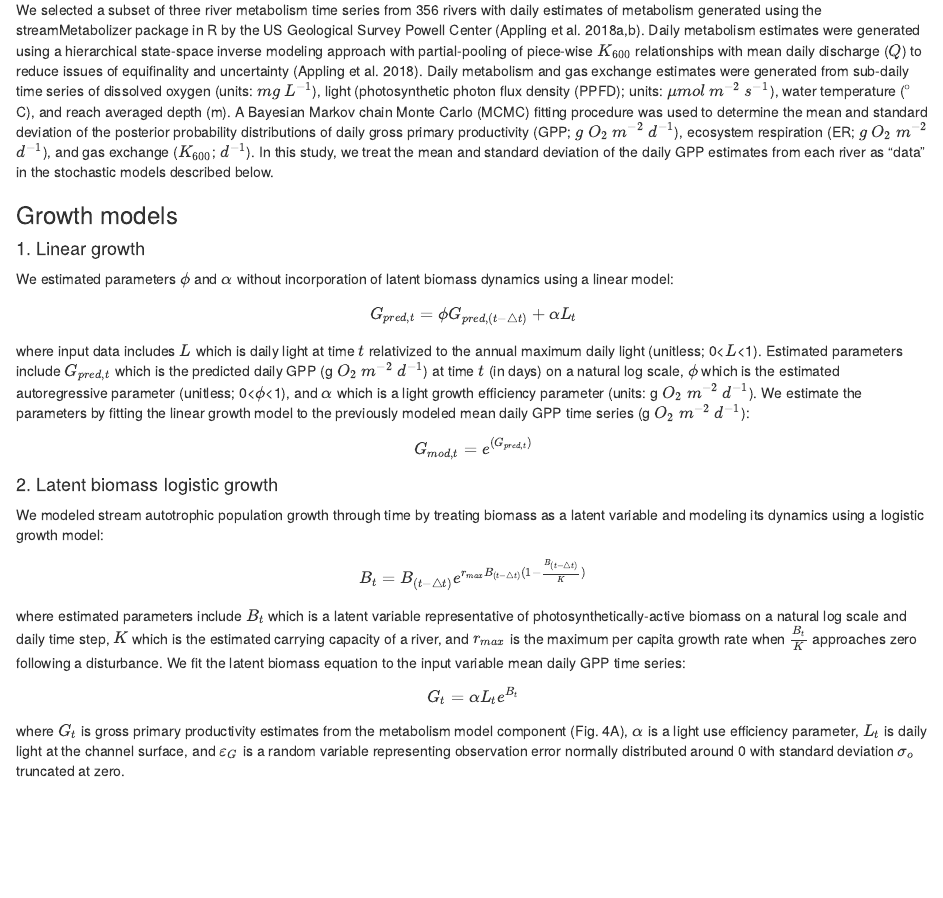
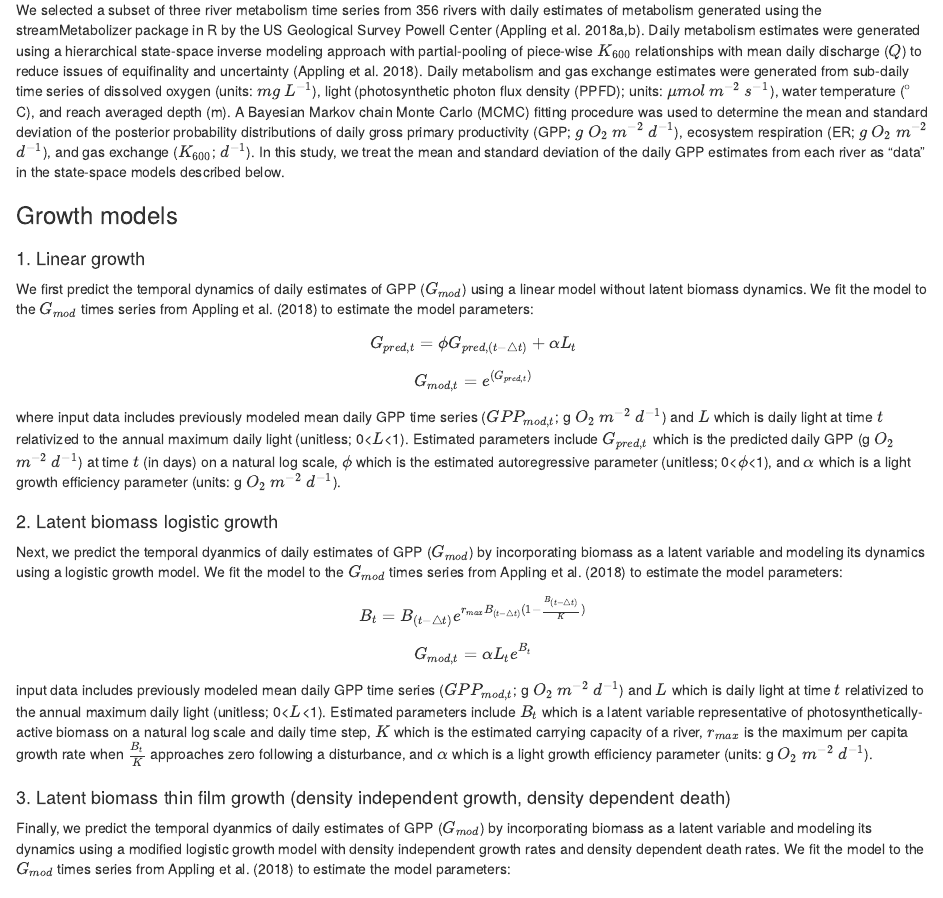
Before and after one commit to jrblaszczak/RiverBiomass, an R Markdown document (code/Growth_Model_Equations.Rmd): the page in a window 1100 px wide, from 150 px down. The pictures show the output file code/Growth_Model_Equations.html that the author committed with the source, opened offline.

Commit message:
Update to markdown equations

```diff
--- a/code/Growth_Model_Equations.Rmd
+++ b/code/Growth_Model_Equations.Rmd
@@ -4,52 +4,47 @@ author: "J.R. Blaszczak, C.B. Yackulic, R.O. Hall, Jr."
 output: html_document
 ---
 
+
 Each model used to estimate productivity dynamics in rivers through time consists of three components: (1) a growth model component, (2) a disturbance model component, and (3) the stochastic version of the full model which accounts for process and observation error.
 
-We selected a subset of three river metabolism time series from 356 rivers with daily estimates of metabolism generated using the streamMetabolizer package in R by the US Geological Survey Powell Center (Appling et al. 2018a,b). Daily metabolism estimates were generated using a hierarchical state-space inverse modeling approach with partial-pooling of piece-wise $K_{600}$ relationships with mean daily discharge ($Q$) to reduce issues of equifinality and uncertainty (Appling et al. 2018). Daily metabolism and gas exchange estimates were generated from sub-daily time series of dissolved oxygen (units: $mg$ $L^{-1}$), light (photosynthetic photon flux density (PPFD); units: $\mu mol$ $m^{-2}$ $s^{-1}$), water temperature ($^\circ$ C), and reach averaged depth (m). A Bayesian Markov chain Monte Carlo (MCMC) fitting procedure was used to determine the mean and standard deviation of the posterior probability distributions of daily gross primary productivity (GPP; $g$ $O_{2}$ $m^{-2}$ $d^{-1}$),  ecosystem respiration (ER; $g$ $O_{2}$ $m^{-2}$ $d^{-1}$), and gas exchange ($K_{600}$; $d^{-1}$). In this study, we treat the mean and standard deviation of the daily GPP estimates from each river as "data" in the stochastic models described below.
-
+We selected a subset of three river metabolism time series from 356 rivers with daily estimates of metabolism generated using the streamMetabolizer package in R by the US Geological Survey Powell Center (Appling et al. 2018a,b). Daily metabolism estimates were generated using a hierarchical state-space inverse modeling approach with partial-pooling of piece-wise $K_{600}$ relationships with mean daily discharge ($Q$) to reduce issues of equifinality and uncertainty (Appling et al. 2018). Daily metabolism and gas exchange estimates were generated from sub-daily time series of dissolved oxygen (units: $mg$ $L^{-1}$), light (photosynthetic photon flux density (PPFD); units: $\mu mol$ $m^{-2}$ $s^{-1}$), water temperature ($^\circ$ C), and reach averaged depth (m). A Bayesian Markov chain Monte Carlo (MCMC) fitting procedure was used to determine the mean and standard deviation of the posterior probability distributions of daily gross primary productivity (GPP; $g$ $O_{2}$ $m^{-2}$ $d^{-1}$),  ecosystem respiration (ER; $g$ $O_{2}$ $m^{-2}$ $d^{-1}$), and gas exchange ($K_{600}$; $d^{-1}$). In this study, we treat the mean and standard deviation of the daily GPP estimates from each river as "data" in the state-space models described below.
 
 
 ### Growth models
-
+<div style="margin-bottom:20px;">
+</div>
 #### 1. Linear growth
-We estimated parameters $\phi$ and $\alpha$ without incorporation of latent biomass dynamics using a linear model:
+We first predict the temporal dynamics of daily estimates of GPP ($G_{mod}$) using a linear model without latent biomass dynamics. We fit the model to the $G_{mod}$ times series from Appling et al. (2018) to estimate the model parameters:
 
 \begin{equation}
 G_{pred,t} = \phi G_{pred,(t-\triangle t)} + \alpha L_{t}
 \end{equation}
 
-where input data includes $L$ which is daily light at time $t$ relativized to the annual maximum daily light (unitless; 0<$L$<1). Estimated parameters include $G_{pred,t}$ which is the predicted daily GPP (g $O_2$ $m^{-2}$ $d^{-1}$) at time $t$ (in days) on a natural log scale, $\phi$ which is the estimated autoregressive parameter (unitless; 0<$\phi$<1), and $\alpha$ which is a light growth efficiency parameter (units: g $O_2$ $m^{-2}$ $d^{-1}$). We estimate the parameters by fitting the linear growth model to the previously modeled mean daily GPP time series (g $O_2$ $m^{-2}$ $d^{-1}$):
-
 \begin{equation}
 G_{mod,t} = e^{(G_{pred, t})}
 \end{equation}
 
-blah
+where input data includes previously modeled mean daily GPP time series ($GPP_{mod,t}$; g $O_2$ $m^{-2}$ $d^{-1}$) and $L$ which is daily light at time $t$ relativized to the annual maximum daily light (unitless; 0<$L$<1). Estimated parameters include $G_{pred,t}$ which is the predicted daily GPP (g $O_2$ $m^{-2}$ $d^{-1}$) at time $t$ (in days) on a natural log scale, $\phi$ which is the estimated autoregressive parameter (unitless; 0<$\phi$<1), and $\alpha$ which is a light growth efficiency parameter (units: g $O_2$ $m^{-2}$ $d^{-1}$).
 
-
+<div style="margin-bottom:20px;">
+</div>
 #### 2. Latent biomass logistic growth
-We modeled stream autotrophic population growth through time by treating biomass as a latent variable and modeling its dynamics using a logistic growth model:
+Next, we predict the temporal dyanmics of daily estimates of GPP ($G_{mod}$) by incorporating biomass as a latent variable and modeling its dynamics using a logistic growth model. We fit the model to the $G_{mod}$ times series from Appling et al. (2018) to estimate the model parameters:
 
 \begin{equation}
     B_{t} = B_{(t-\triangle t)} e^{r_{max}B_{(t-\triangle t)}(1-\frac{B_{(t-\triangle t)}}{K})}
 \end{equation}
 
-
-where estimated parameters include $B_{t}$ which is a latent variable representative of photosynthetically-active biomass on a natural log scale and daily time step, $K$ which is the estimated carrying capacity of a river, and $r_{max}$ is the maximum per capita growth rate when $\frac {B_t}{K}$ approaches zero following a disturbance. We fit the latent biomass equation to the input variable mean daily GPP time series:
-
 \begin{equation}
-    G_{t} = \alpha L_{t} e^{B_{t}}
+    G_{mod,t} = \alpha L_{t} e^{B_{t}}
 \end{equation}
 
-\noindent where $G_{t}$ is gross primary productivity estimates from the metabolism model component (Fig. 4A), $\alpha$ is a light use efficiency parameter, $L_{t}$ is daily light at the channel surface, and $\varepsilon_{G}$ is a random variable representing observation error normally distributed around 0 with standard deviation $\sigma_o$ truncated at zero.
+input data includes previously modeled mean daily GPP time series ($GPP_{mod,t}$; g $O_2$ $m^{-2}$ $d^{-1}$) and $L$ which is daily light at time $t$ relativized to the annual maximum daily light (unitless; 0<$L$<1). Estimated parameters include $B_{t}$ which is a latent variable representative of photosynthetically-active biomass on a natural log scale and daily time step, $K$ which is the estimated carrying capacity of a river, $r_{max}$ is the maximum per capita growth rate when $\frac {B_t}{K}$ approaches zero following a disturbance, and $\alpha$ which is a light growth efficiency parameter (units: g $O_2$ $m^{-2}$ $d^{-1}$).
 
-
-
-
-
+<div style="margin-bottom:20px;">
+</div>
 #### 3. Latent biomass thin film growth (density independent growth, density dependent death)
-
+Finally, we predict the temporal dyanmics of daily estimates of GPP ($G_{mod}$) by incorporating biomass as a latent variable and modeling its dynamics using a modified logistic growth model with density independent growth rates and density dependent death rates. We fit the model to the $G_{mod}$ times series from Appling et al. (2018) to estimate the model parameters:
 
 
 
```
Also changed, not shown: code/Growth_Model_Equations.html.
